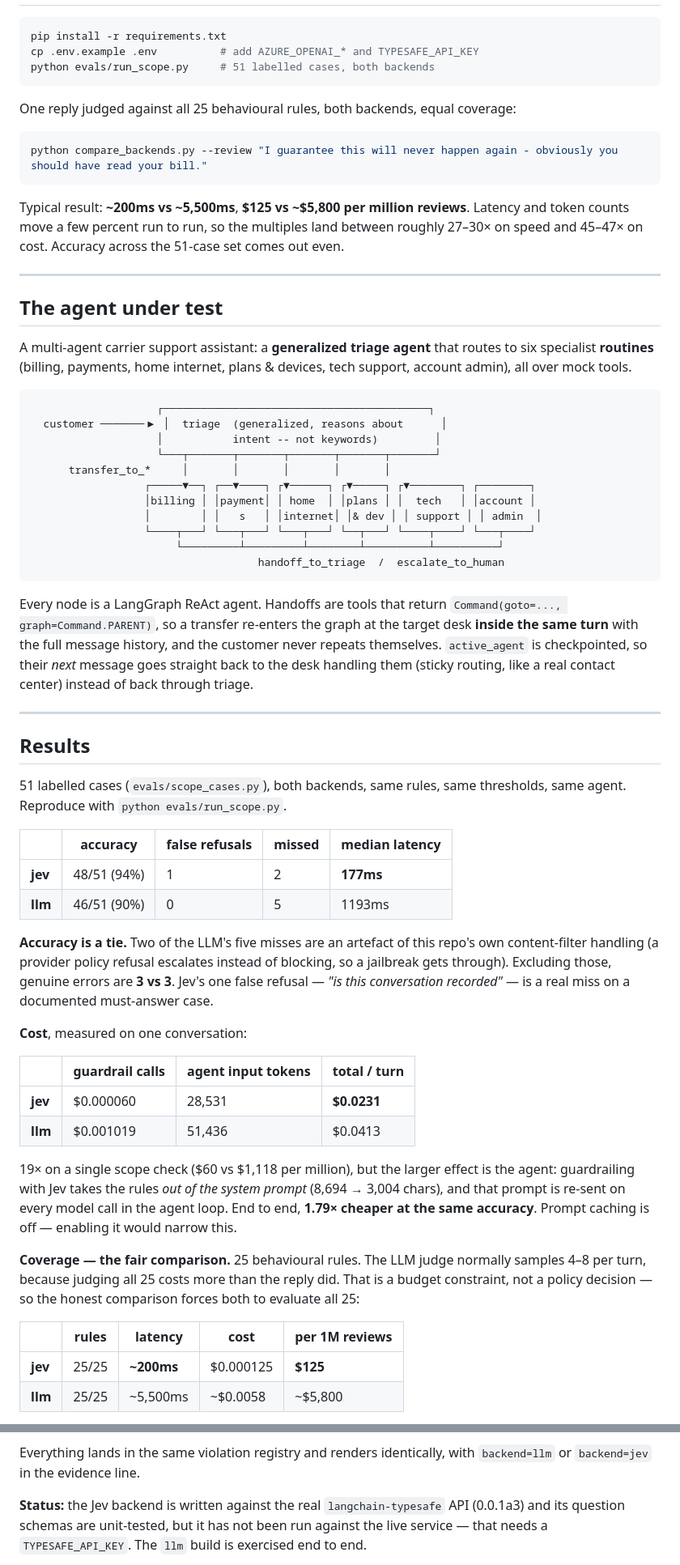
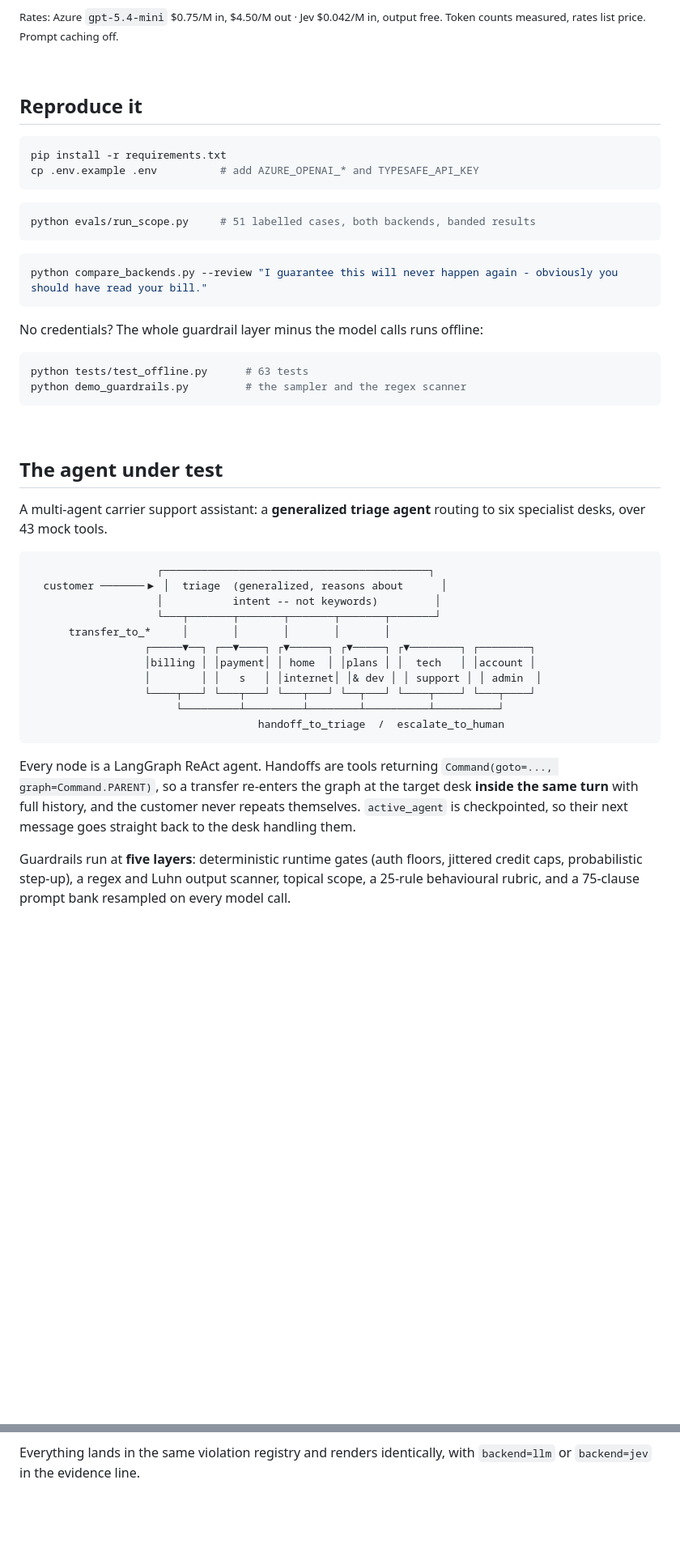
Before and after one commit to deepansh-saxena/jev-guardrails, a Markdown page: README.md, 2 parts joined by grey strips. Shown at 81% size. GitHub-like rendering; folded sections open; blank space fills up the shorter version.

````diff
--- a/README.md
+++ b/README.md
@@ -17,28 +83,35 @@ the question.
+<sub>Rates: Azure <code>gpt-5.4-mini</code> $0.75/M in, $4.50/M out · Jev $0.042/M in, output free. Token counts measured, rates list price. Prompt caching off.</sub>
+
+<br>
+
+## Reproduce it
 
 ```bash
 pip install -r requirements.txt
 cp .env.example .env          # add AZURE_OPENAI_* and TYPESAFE_API_KEY
-python evals/run_scope.py     # 51 labelled cases, both backends
 ```
 
-One reply judged against all 25 behavioural rules, both backends, equal coverage:
+```bash
+python evals/run_scope.py     # 51 labelled cases, both backends, banded results
+```
 
 ```bash
 python compare_backends.py --review "I guarantee this will never happen again - obviously you should have read your bill."
 ```
 
-Typical result: **~200ms vs ~5,500ms**, **$125 vs ~$5,800 per million reviews**.
-Latency and token counts move a few percent run to run, so the multiples land
-between roughly 27–30× on speed and 45–47× on cost. Accuracy across the 51-case
-set comes out even.
+No credentials? The whole guardrail layer minus the model calls runs offline:
 
----
+```bash
+python tests/test_offline.py      # 63 tests
+python demo_guardrails.py         # the sampler and the regex scanner
+```
+
+<br>
 
 ## The agent under test
 
-A multi-agent carrier support assistant: a **generalized triage agent** that
-routes to six specialist **routines** (billing, payments, home internet, plans &
-devices, tech support, account admin), all over mock tools.
+A multi-agent carrier support assistant: a **generalized triage agent** routing
+to six specialist desks, over 43 mock tools.
 
 ```
                     ┌──────────────────────────────────────────┐
@@ -54,51 +127,16 @@ devices, tech support, account admin), all over mock tools.
                                     handoff_to_triage  /  escalate_to_human
 ```
 
-Every node is a LangGraph ReAct agent. Handoffs are tools that return
+Every node is a LangGraph ReAct agent. Handoffs are tools returning
 `Command(goto=..., graph=Command.PARENT)`, so a transfer re-enters the graph at
-the target desk **inside the same turn** with the full message history, and the
-customer never repeats themselves. `active_agent` is checkpointed, so their
-*next* message goes straight back to the desk handling them (sticky routing,
-like a real contact center) instead of back through triage.
+the target desk **inside the same turn** with full history, and the customer
+never repeats themselves. `active_agent` is checkpointed, so their next message
+goes straight back to the desk handling them.
 
----
+Guardrails run at **five layers**: deterministic runtime gates (auth floors,
+jittered credit caps, probabilistic step-up), a regex and Luhn output scanner,
+topical scope, a 25-rule behavioural rubric, and a 75-clause prompt bank
+resampled on every model call.
 
-## Results
+<br>
 
-51 labelled cases (`evals/scope_cases.py`), both backends, same rules, same
-thresholds, same agent. Reproduce with `python evals/run_scope.py`.
-
-| | accuracy | false refusals | missed | median latency |
-|---|---|---|---|---|
-| **jev** | 48/51 (94%) | 1 | 2 | **177ms** |
-| **llm** | 46/51 (90%) | 0 | 5 | 1193ms |
-
-**Accuracy is a tie.** Two of the LLM's five misses are an artefact of this
-repo's own content-filter handling (a provider policy refusal escalates instead
-of blocking, so a jailbreak gets through). Excluding those, genuine errors are
-**3 vs 3**. Jev's one false refusal — *"is this conversation recorded"* — is a
-real miss on a documented must-answer case.
-
-**Cost**, measured on one conversation:
-
-| | guardrail calls | agent input tokens | total / turn |
-|---|---|---|---|
-| **jev** | $0.000060 | 28,531 | **$0.0231** |
-| **llm** | $0.001019 | 51,436 | $0.0413 |
-
-19× on a single scope check ($60 vs $1,118 per million), but the larger effect is the agent: guardrailing
-with Jev takes the rules *out of the system prompt* (8,694 → 3,004 chars), and
-that prompt is re-sent on every model call in the agent loop. End to end,
-**1.79× cheaper at the same accuracy**. Prompt caching is off — enabling it
-would narrow this.
-
-**Coverage — the fair comparison.** 25 behavioural rules. The LLM judge normally
-samples 4–8 per turn, because judging all 25 costs more than the reply did. That
-is a budget constraint, not a policy decision — so the honest comparison forces
-both to evaluate all 25:
-
-| | rules | latency | cost | per 1M reviews |
-|---|---|---|---|---|
-| **jev** | 25/25 | **~200ms** | $0.000125 | **$125** |
-| **llm** | 25/25 | ~5,500ms | ~$0.0058 | ~$5,800 |
-
@@ -233,8 +237,4 @@ Two consequences worth stating plainly:
 Everything lands in the same violation registry and renders identically, with
 `backend=llm` or `backend=jev` in the evidence line.
 
-**Status:** the Jev backend is written against the real `langchain-typesafe`
-API (0.0.1a3) and its question schemas are unit-tested, but it has not been run
-against the live service — that needs a `TYPESAFE_API_KEY`. The `llm` build is
-exercised end to end.
 
````
Also changed, not shown: other parts of README.md (+107 -63 lines), docs/img/panel-01.png (added), docs/img/panel-03.png (added), shots/panel-01.png (added), shots/panel-03.png (added), 1 other file.
